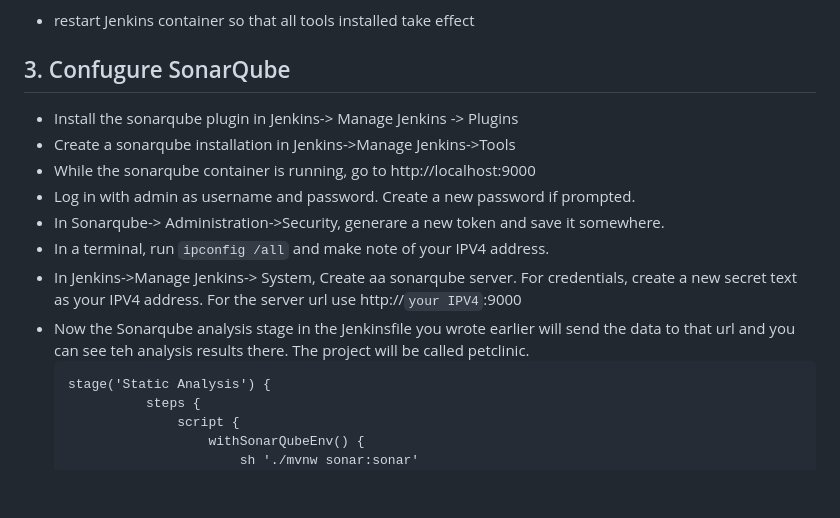
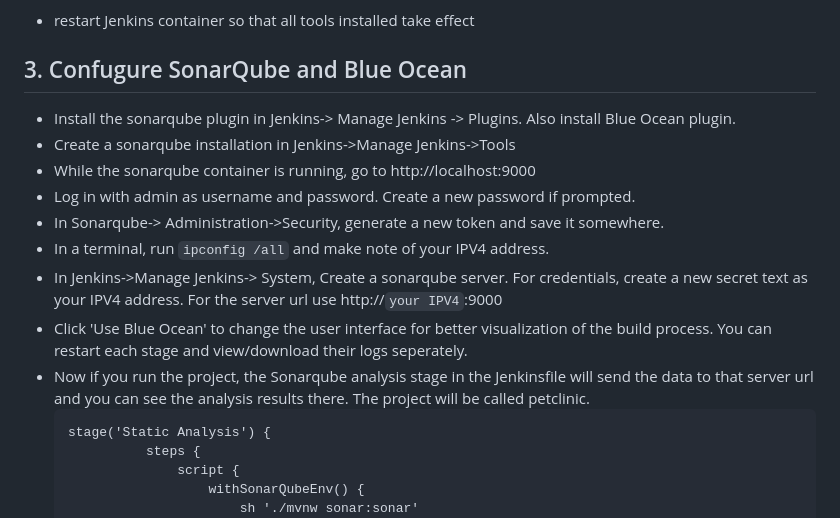
Before and after one commit to quintian/DevOps-FinalProject, a Markdown page: Readme-FinalProject.md, the part around the change. Drawn GitHub-style; blank space fills up the shorter version.

Commit message:
Update Readme-FinalProject.md
Added steps for Blue Ocean plugin to the Sonarqube setup guide

````diff
--- a/Readme-FinalProject.md
+++ b/Readme-FinalProject.md
@@ -245,15 +245,16 @@ Output is long like this:
 
 - restart Jenkins container so that all tools installed take effect
 
-## 3. Confugure SonarQube
-- Install the sonarqube plugin in Jenkins-> Manage Jenkins -> Plugins
+## 3. Confugure SonarQube and Blue Ocean
+- Install the sonarqube plugin in Jenkins-> Manage Jenkins -> Plugins. Also install Blue Ocean plugin.
 - Create a sonarqube installation in Jenkins->Manage Jenkins->Tools
 - While the sonarqube container is running, go to http://localhost:9000
 - Log in with admin as username and password. Create a new password if prompted.
-- In Sonarqube-> Administration->Security, generare a new token and save it somewhere.
+- In Sonarqube-> Administration->Security, generate a new token and save it somewhere.
 - In a terminal, run `ipconfig /all` and make note of your IPV4 address.
-- In Jenkins->Manage Jenkins-> System, Create aa sonarqube server. For credentials, create a new secret text as your IPV4 address. For the server url use http://`your IPV4`:9000
-- Now the Sonarqube analysis stage in the Jenkinsfile you wrote earlier will send the data to that url and you can see teh analysis results there. The project will be called petclinic.
+- In Jenkins->Manage Jenkins-> System, Create a sonarqube server. For credentials, create a new secret text as your IPV4 address. For the server url use http://`your IPV4`:9000
+- Click 'Use Blue Ocean' to change the user interface for better visualization of the build process. You can restart each stage and view/download their logs seperately.
+- Now if you run the project, the Sonarqube analysis stage in the Jenkinsfile  will send the data to that server url and you can see the analysis results there. The project will be called petclinic.
   ```
   stage('Static Analysis') {
             steps {
````
